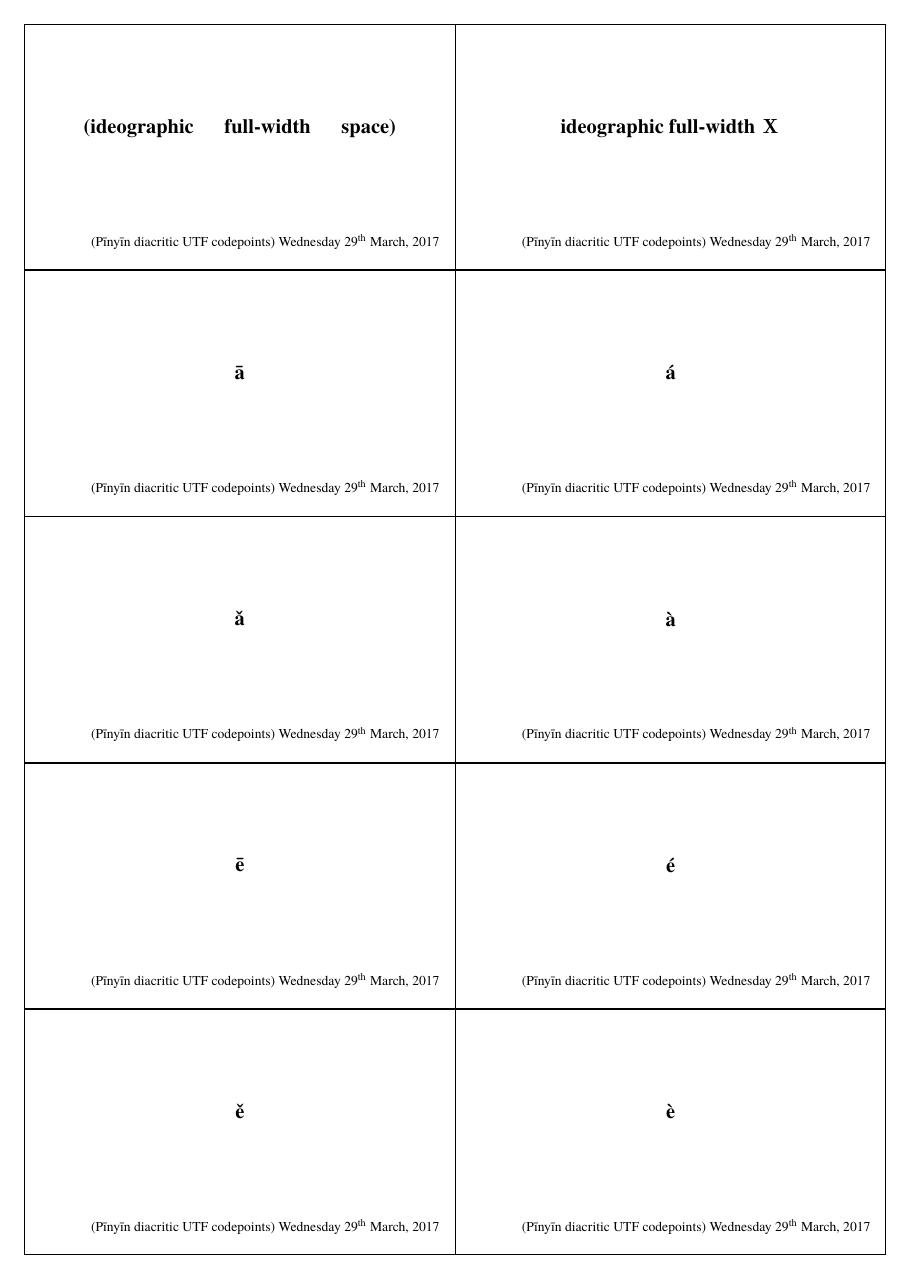
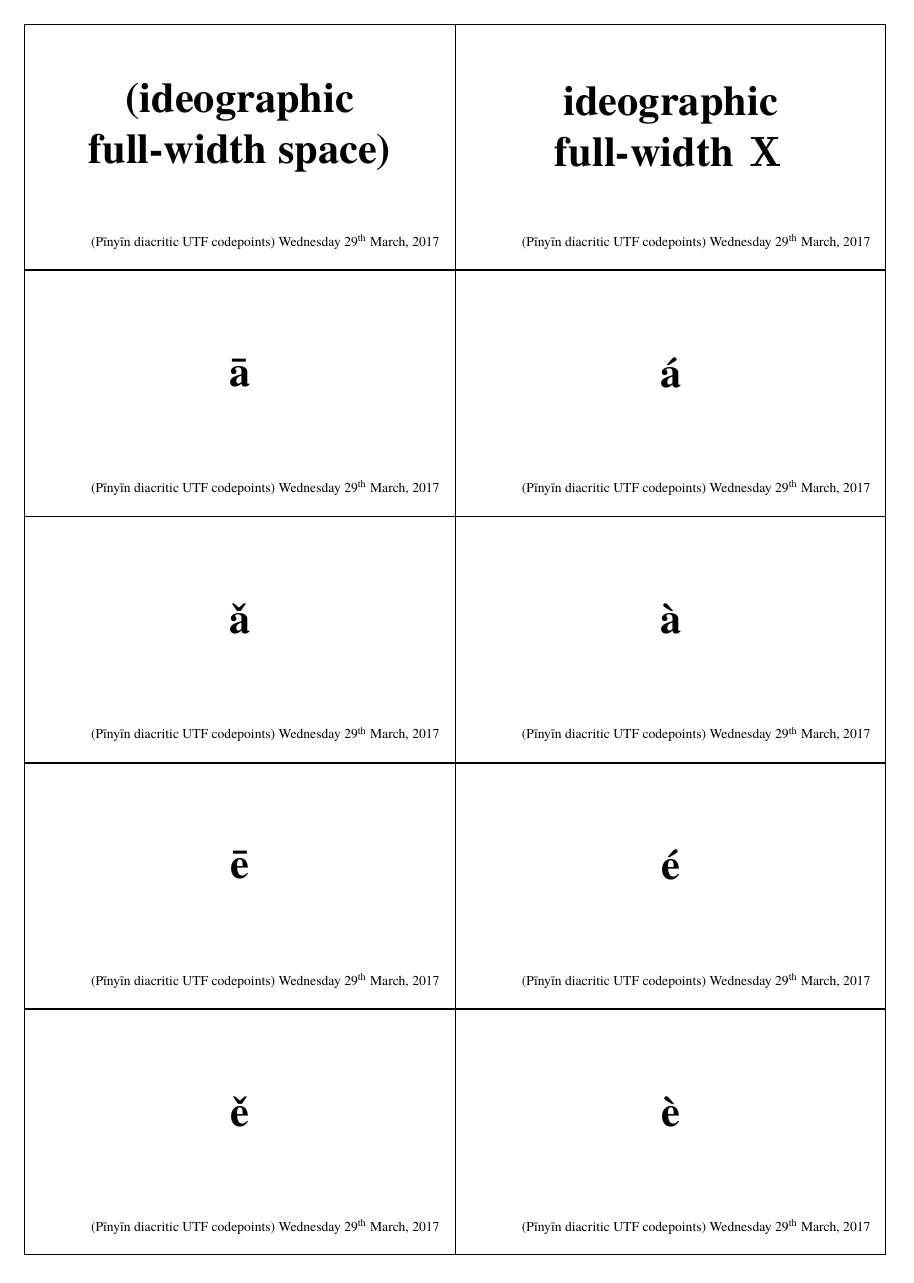
Before and after one commit to brannerchinese/rc_study_plans, a LaTeX document (sections/pinyin/pinyin_diacritic_utf_codepoint_flashcards_20170328.tex): page 1 of 6. Compiled offline with XeLaTeX; a missing font is replaced by an installed copy or a similar font.

Commit message:
Make flashcard front-side font \Huge

```diff
--- a/sections/pinyin/pinyin_diacritic_utf_codepoint_flashcards_20170328.tex
+++ b/sections/pinyin/pinyin_diacritic_utf_codepoint_flashcards_20170328.tex
@@ -10,13 +10,6 @@
 \documentclass[avery5371,grid]{flashcards}
 \usepackage{geometry}             % See geometry.pdf to learn the layout options.
 \geometry{letterpaper}            % ... or a4paper or a5paper or ...
-\usepackage{mathtools}
-\usepackage{graphicx}
-\usepackage{amsmath}
-\usepackage{mathspec}			% replaces amssymb; do not use unicode-math
-\usepackage{fontspec}
-\usepackage{mdwtab}				% allows the use of footnotes in tables
-\usepackage[normalem]{ulem}		% underlining (with ``normal emphasis'' retained)
 
 \usepackage{datetime}		% allows \currenttime
 
@@ -37,12 +30,6 @@
   \fi}
 %%%%%%%%%%%%%%%%%%%%%%%%%
 
-\usepackage[noendash,italic]{mathastext}	% propagates document text font to math mode; use option italic to get italic text in math mode
-
-
-
-\setlength{\parindent}{0cm}	% no paragraph indent
-\setlength{\doublerulesep}{\arrayrulewidth}
 
 \cardfrontstyle{headings}
 \cardfrontfoot{(Pīnyīn diacritic UTF codepoints) \today}
@@ -55,20 +42,11 @@
 %%%%%%%%%%%%%%%
 
 %normal card: \fl
-\newcommand{\fl}[2]{\begin{flashcard}{#1}{#2}\end{flashcard}}
-
-\newcommand\gr[2]{\scalebox{#2}{\includegraphics{#1}}}
-
-\newcommand\doubleplus{+\kern-1.1ex+\kern0.5ex}
-
-%\title{flashcards}
-%\author{David Prager Branner}
-
-\DeclareGraphicsRule{.tif}{png}{.png}{`convert #1 `dirname #1`/`basename #1 .tif`.png}
+\newcommand{\fl}[2]{\begin{flashcard}{\Huge{#1}}{#2}\end{flashcard}}
 
 \begin{document}
 
-\fl{(ideographic　full-width　space)}{3000}
+\fl{(ideographic full-width space)}{3000}
 
 \fl{ideographic full-width Ｘ}{ff38}
 
```
Also changed, not shown: sections/pinyin/pinyin_diacritic_utf_codepoint_flashcards_20170328.pdf.
